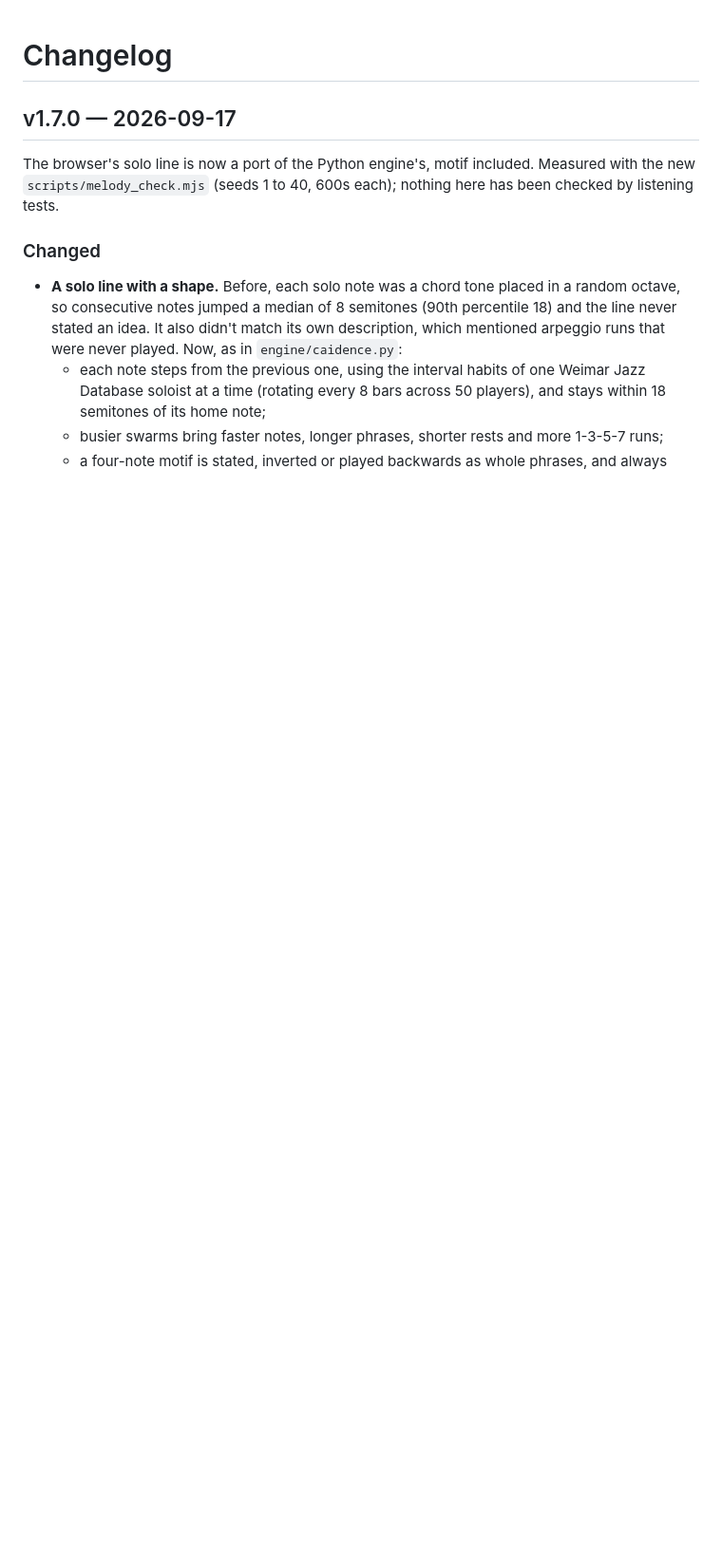
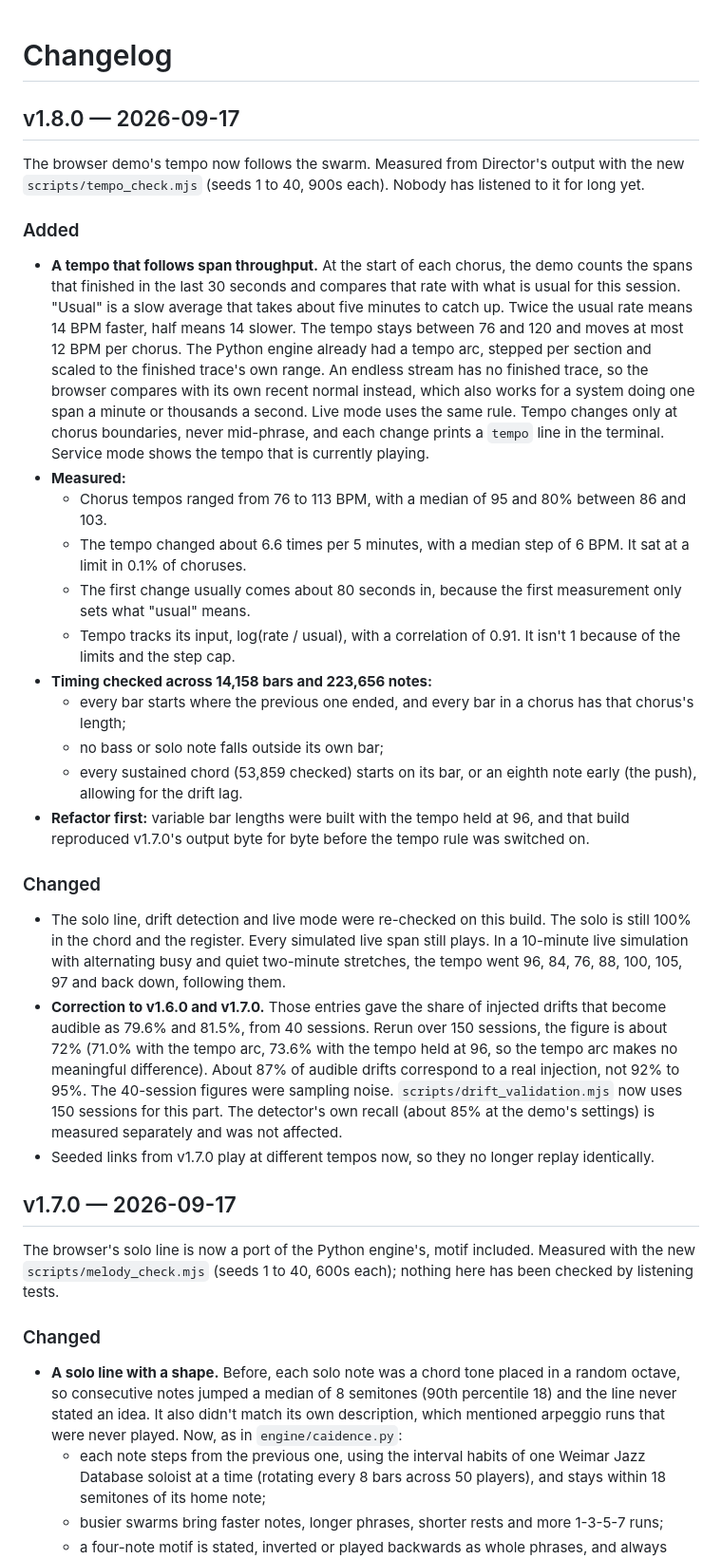
Before and after one commit to mob1ius/oteljazz, a Markdown page: CHANGELOG.md, the part around the change. Shown at 95% size. Rendered like a GitHub page; blank space fills up the shorter version.

```diff
--- a/CHANGELOG.md
+++ b/CHANGELOG.md
@@ -1,4 +1,53 @@
 # Changelog
+
+## v1.8.0 — 2026-09-17
+
+The browser demo's tempo now follows the swarm. Measured from Director's output with the new
+`scripts/tempo_check.mjs` (seeds 1 to 40, 900s each). Nobody has listened to it for long yet.
+
+### Added
+
+- **A tempo that follows span throughput.** At the start of each chorus, the demo counts the
+  spans that finished in the last 30 seconds and compares that rate with what is usual for this
+  session. "Usual" is a slow average that takes about five minutes to catch up. Twice the usual
+  rate means 14 BPM faster, half means 14 slower. The tempo stays between 76 and 120 and moves
+  at most 12 BPM per chorus. The Python engine already had a tempo arc, stepped per section and
+  scaled to the finished trace's own range. An endless stream has no finished trace, so the
+  browser compares with its own recent normal instead, which also works for a system doing one
+  span a minute or thousands a second. Live mode uses the same rule. Tempo changes only at
+  chorus boundaries, never mid-phrase, and each change prints a `tempo` line in the terminal.
+  Service mode shows the tempo that is currently playing.
+- **Measured:**
+  - Chorus tempos ranged from 76 to 113 BPM, with a median of 95 and 80% between 86 and 103.
+  - The tempo changed about 6.6 times per 5 minutes, with a median step of 6 BPM. It sat at a
+    limit in 0.1% of choruses.
+  - The first change usually comes about 80 seconds in, because the first measurement only sets
+    what "usual" means.
+  - Tempo tracks its input, log(rate / usual), with a correlation of 0.91. It isn't 1 because
+    of the limits and the step cap.
+- **Timing checked across 14,158 bars and 223,656 notes:**
+  - every bar starts where the previous one ended, and every bar in a chorus has that chorus's
+    length;
+  - no bass or solo note falls outside its own bar;
+  - every sustained chord (53,859 checked) starts on its bar, or an eighth note early (the push),
+    allowing for the drift lag.
+- **Refactor first:** variable bar lengths were built with the tempo held at 96, and that build
+  reproduced v1.7.0's output byte for byte before the tempo rule was switched on.
+
+### Changed
+
+- The solo line, drift detection and live mode were re-checked on this build. The solo is still
+  100% in the chord and the register. Every simulated live span still plays. In a 10-minute live
+  simulation with alternating busy and quiet two-minute stretches, the tempo went 96, 84, 76,
+  88, 100, 105, 97 and back down, following them.
+- **Correction to v1.6.0 and v1.7.0.** Those entries gave the share of injected drifts that
+  become audible as 79.6% and 81.5%, from 40 sessions. Rerun over 150 sessions, the figure is
+  about 72% (71.0% with the tempo arc, 73.6% with the tempo held at 96, so the tempo arc makes
+  no meaningful difference). About 87% of audible drifts correspond to a real injection, not
+  92% to 95%. The 40-session figures were sampling noise. `scripts/drift_validation.mjs` now uses
+  150 sessions for this part. The detector's own recall (about 85% at the demo's settings) is
+  measured separately and was not affected.
+- Seeded links from v1.7.0 play at different tempos now, so they no longer replay identically.
 
 ## v1.7.0 — 2026-09-17
 
```
Also changed, not shown: README.md (+1 -1 lines).
